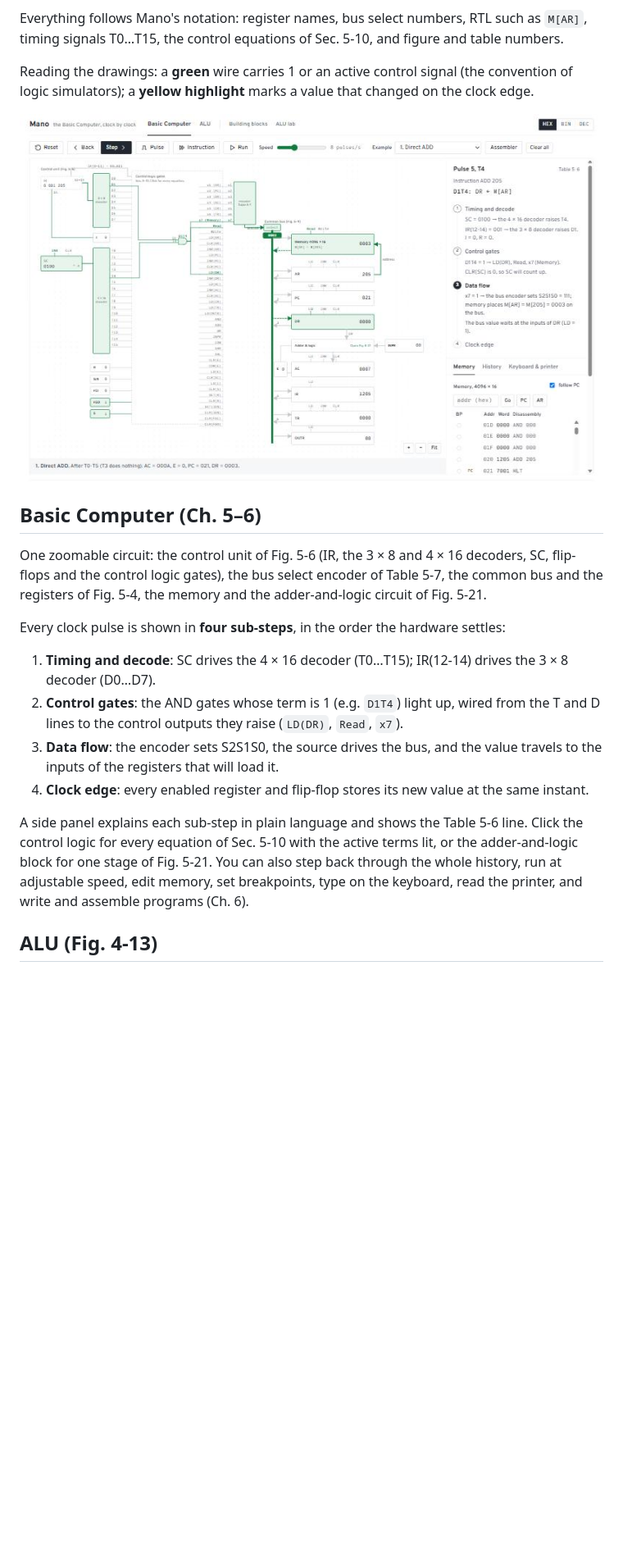
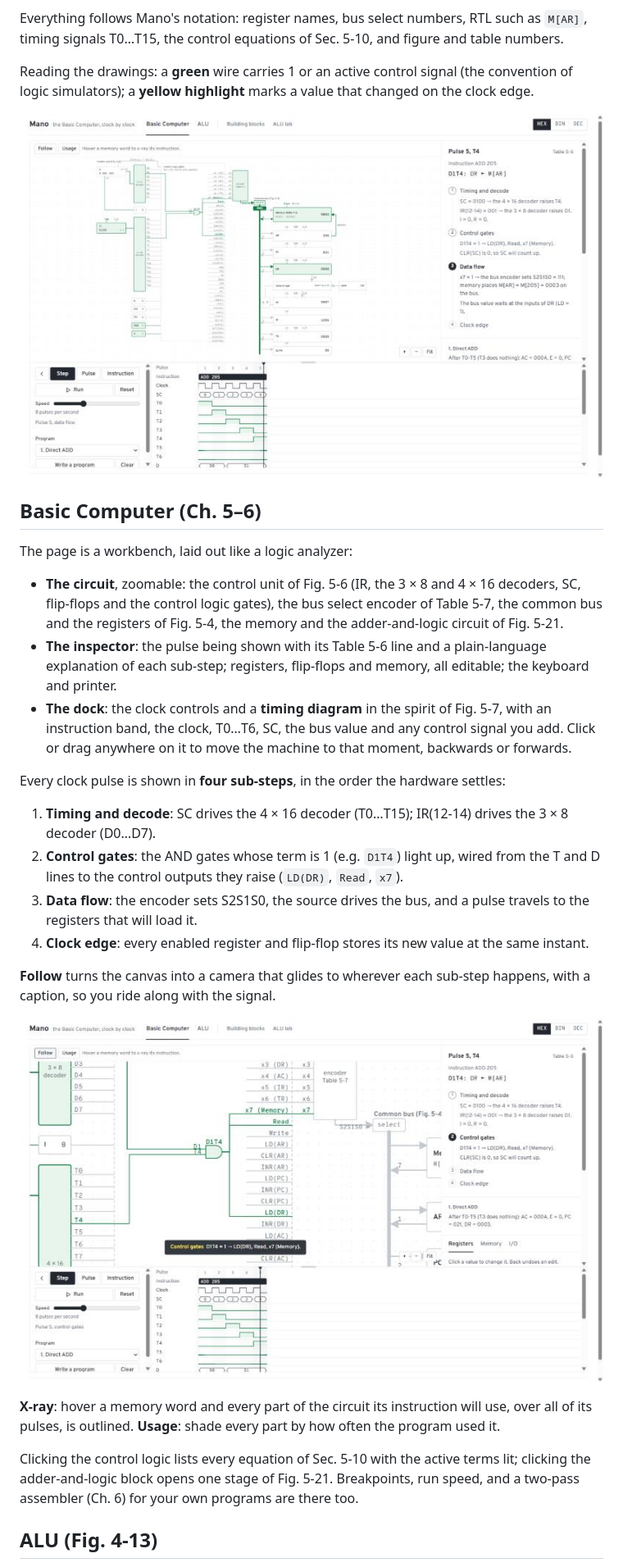
Before and after one commit to ertugrulbayraktr/mano-basic-computer, a Markdown page: README.md, the part around one of its changes. Shown at 82% size. Drawn GitHub-style; pictures changed too: docs/screenshots/basic-computer.jpg, docs/screenshots/follow-camera.jpg (added); blank space fills up the shorter version.

Commit message:
README and screenshots for the workbench, timing diagram, follow, x-ray
Co-Authored-By: Claude Opus 5.5 <noreply@anthropic.com>

```diff
--- a/README.md
+++ b/README.md
@@ -14,22 +14,36 @@ logic simulators); a **yellow highlight** marks a value that changed on the cloc
 
 ## Basic Computer (Ch. 5–6)
 
-One zoomable circuit: the control unit of Fig. 5-6 (IR, the 3 × 8 and 4 × 16 decoders, SC,
-flip-flops and the control logic gates), the bus select encoder of Table 5-7, the common bus
-and the registers of Fig. 5-4, the memory and the adder-and-logic circuit of Fig. 5-21.
+The page is a workbench, laid out like a logic analyzer:
+
+- **The circuit**, zoomable: the control unit of Fig. 5-6 (IR, the 3 × 8 and 4 × 16 decoders, SC,
+  flip-flops and the control logic gates), the bus select encoder of Table 5-7, the common bus and
+  the registers of Fig. 5-4, the memory and the adder-and-logic circuit of Fig. 5-21.
+- **The inspector**: the pulse being shown with its Table 5-6 line and a plain-language
+  explanation of each sub-step; registers, flip-flops and memory, all editable; the keyboard and
+  printer.
+- **The dock**: the clock controls and a **timing diagram** in the spirit of Fig. 5-7, with an
+  instruction band, the clock, T0…T6, SC, the bus value and any control signal you add. Click or
+  drag anywhere on it to move the machine to that moment, backwards or forwards.
 
 Every clock pulse is shown in **four sub-steps**, in the order the hardware settles:
 
 1. **Timing and decode**: SC drives the 4 × 16 decoder (T0…T15); IR(12-14) drives the 3 × 8 decoder (D0…D7).
 2. **Control gates**: the AND gates whose term is 1 (e.g. `D1T4`) light up, wired from the T and D lines to the control outputs they raise (`LD(DR)`, `Read`, `x7`).
-3. **Data flow**: the encoder sets S2S1S0, the source drives the bus, and the value travels to the inputs of the registers that will load it.
+3. **Data flow**: the encoder sets S2S1S0, the source drives the bus, and a pulse travels to the registers that will load it.
 4. **Clock edge**: every enabled register and flip-flop stores its new value at the same instant.
 
-A side panel explains each sub-step in plain language and shows the Table 5-6 line. Click the
-control logic for every equation of Sec. 5-10 with the active terms lit, or the adder-and-logic
-block for one stage of Fig. 5-21. You can also step back through the whole history, run at
-adjustable speed, edit memory, set breakpoints, type on the keyboard, read the printer, and write
-and assemble programs (Ch. 6).
+**Follow** turns the canvas into a camera that glides to wherever each sub-step happens, with a
+caption, so you ride along with the signal.
+
+![Follow: the camera on the D1T4 gate, with T4 and D1 feeding it](docs/screenshots/follow-camera.jpg)
+
+**X-ray**: hover a memory word and every part of the circuit its instruction will use, over all
+of its pulses, is outlined. **Usage**: shade every part by how often the program used it.
+
+Clicking the control logic lists every equation of Sec. 5-10 with the active terms lit; clicking
+the adder-and-logic block opens one stage of Fig. 5-21. Breakpoints, run speed, and a two-pass
+assembler (Ch. 6) for your own programs are there too.
 
 ## ALU (Fig. 4-13)
 
```
Also changed, not shown: other parts of README.md (+12 -6 lines), docs/screenshots/alu-circuit.jpg.
